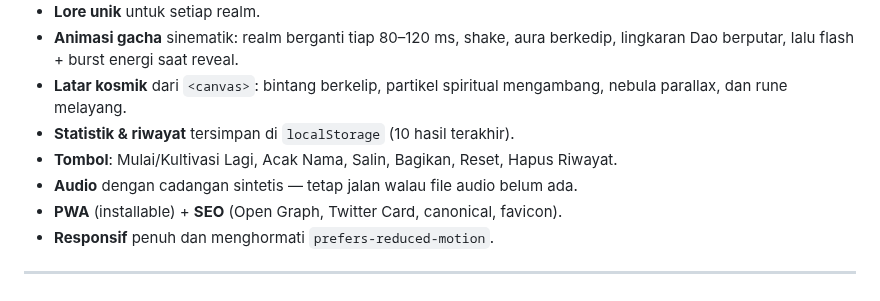
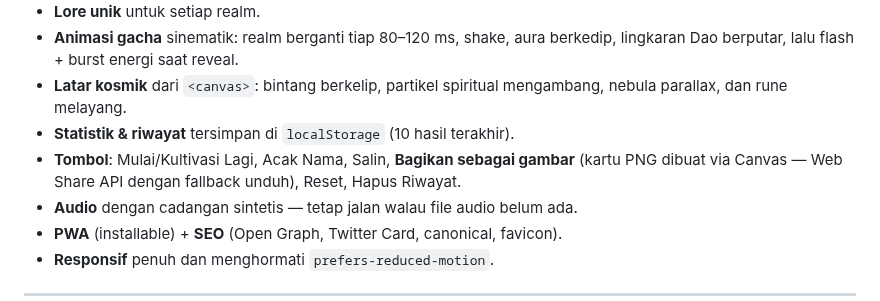
Before and after one commit to r1k0x7/kultivator, a Markdown page: README.md, the part around the change. Drawn GitHub-style.

```diff
--- a/README.md
+++ b/README.md
@@ -23,7 +23,9 @@ tanpa build step. Siap di-deploy ke Vercel tanpa modifikasi tambahan.
 - **Latar kosmik** dari `<canvas>`: bintang berkelip, partikel spiritual
   mengambang, nebula parallax, dan rune melayang.
 - **Statistik & riwayat** tersimpan di `localStorage` (10 hasil terakhir).
-- **Tombol**: Mulai/Kultivasi Lagi, Acak Nama, Salin, Bagikan, Reset, Hapus Riwayat.
+- **Tombol**: Mulai/Kultivasi Lagi, Acak Nama, Salin, **Bagikan sebagai gambar**
+  (kartu PNG dibuat via Canvas — Web Share API dengan fallback unduh), Reset,
+  Hapus Riwayat.
 - **Audio** dengan cadangan sintetis — tetap jalan walau file audio belum ada.
 - **PWA** (installable) + **SEO** (Open Graph, Twitter Card, canonical, favicon).
 - **Responsif** penuh dan menghormati `prefers-reduced-motion`.
```
Also changed, not shown: docs/EXPLAINER.md (+29 -0 lines), docs/screenshots/share-card.png (added), 3 other files.
